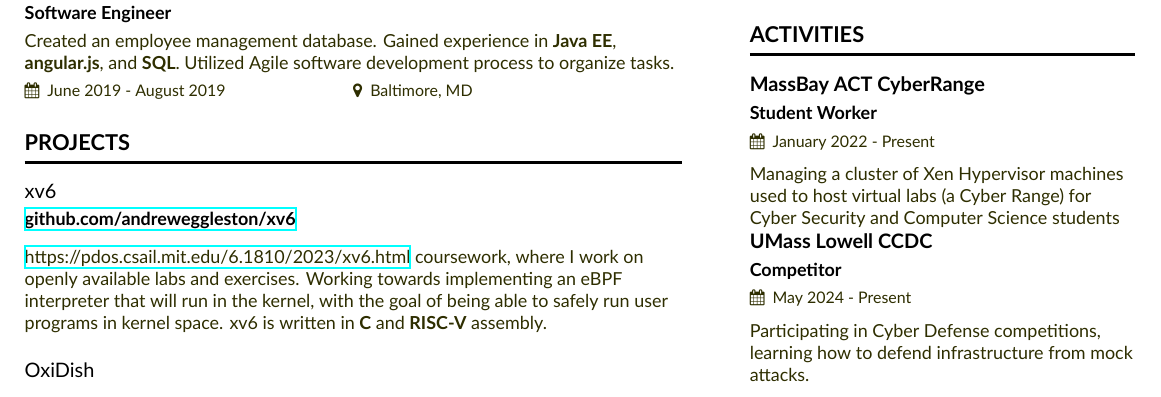
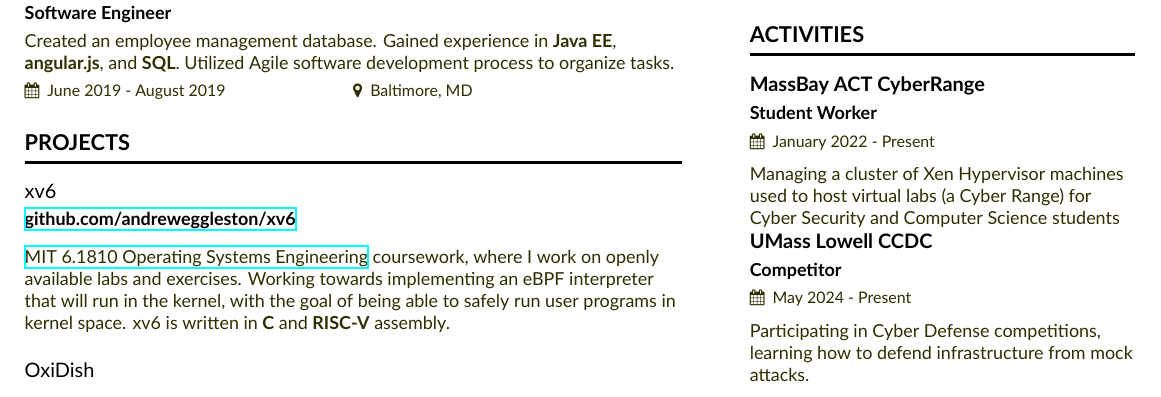
Before and after one commit to andreweggleston/cv, a LaTeX CV (Resume.tex): part of the page, cut so that both start at the same text. Compiled offline with XeLaTeX.

Commit message:
Update Resume.tex

```diff
--- a/Resume.tex
+++ b/Resume.tex
@@ -119,7 +119,7 @@
 
 \cvsection{Projects}
   \cvevent{xv6}{\href{https://github.com/andreweggleston/xv6}{github.com/andreweggleston/xv6}}{}{}
-  \href{MIT 6.1810}{https://pdos.csail.mit.edu/6.1810/2023/xv6.html} coursework, where I work on openly available labs and exercises.
+  \href{https://pdos.csail.mit.edu/6.1810/2023/xv6.html}{MIT 6.1810 Operating Systems Engineering} coursework, where I work on openly available labs and exercises.
   Working towards implementing an eBPF interpreter that will run in the kernel, with the goal of being able to safely run user programs in kernel space.
   xv6 is written in \textbf{C} and \textbf{RISC-V} assembly.
 
```
Also changed, not shown: Resume.tex (2 more changed lines).
